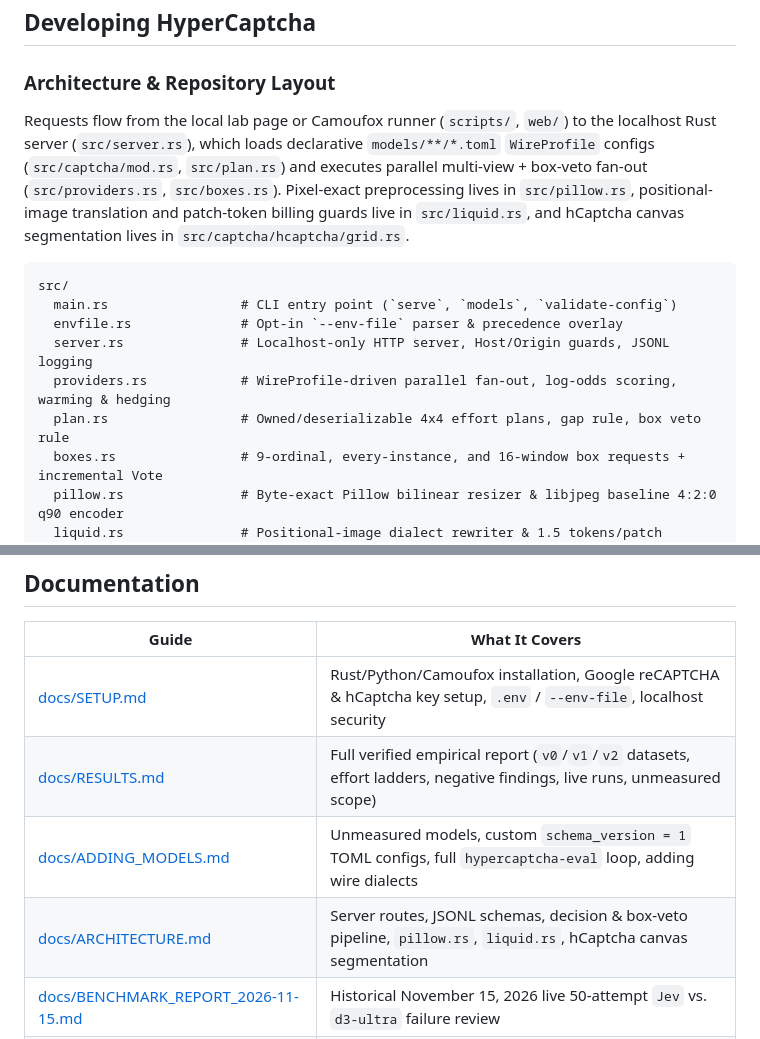
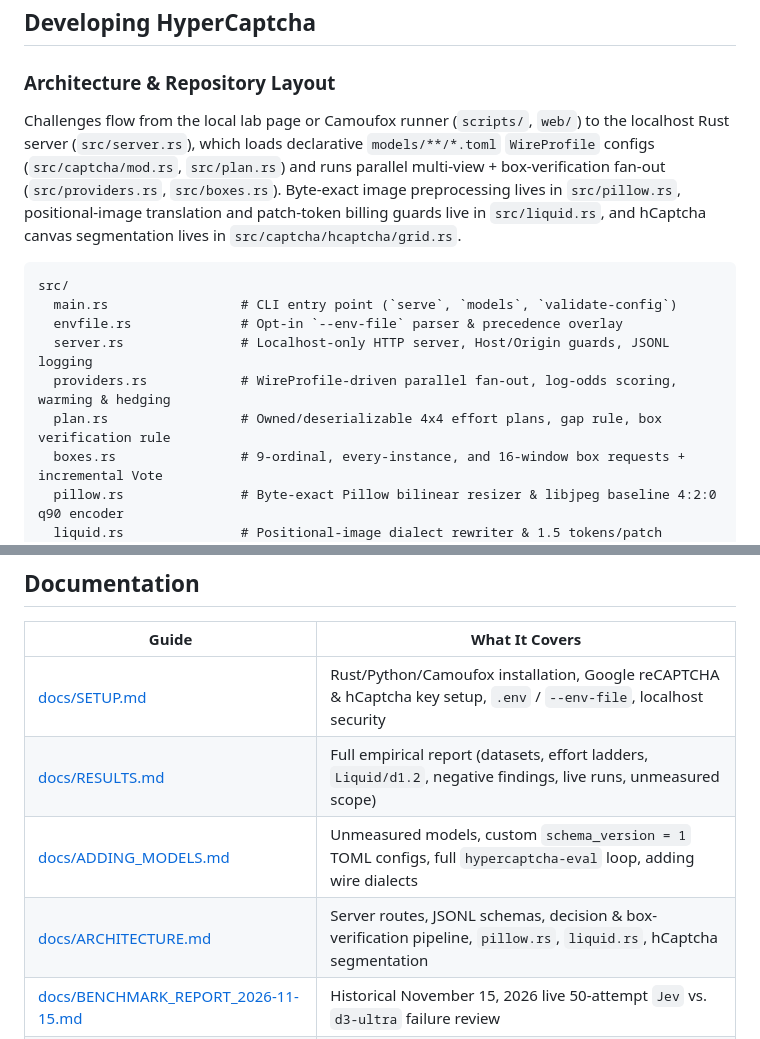
Before and after one commit to eyenoticeall/HyperCaptcha, a Markdown page: README.md, 2 parts joined by grey strips. Rendered like a GitHub page.

````diff
--- a/README.md
+++ b/README.md
@@ -116,7 +124,7 @@ See [docs/ADDING_MODELS.md](docs/ADDING_MODELS.md) for the complete `schema_vers
 
 ### Architecture & Repository Layout
 
-Requests flow from the local lab page or Camoufox runner (`scripts/`, `web/`) to the localhost Rust server (`src/server.rs`), which loads declarative `models/**/*.toml` `WireProfile` configs (`src/captcha/mod.rs`, `src/plan.rs`) and executes parallel multi-view + box-veto fan-out (`src/providers.rs`, `src/boxes.rs`). Pixel-exact preprocessing lives in `src/pillow.rs`, positional-image translation and patch-token billing guards live in `src/liquid.rs`, and hCaptcha canvas segmentation lives in `src/captcha/hcaptcha/grid.rs`.
+Challenges flow from the local lab page or Camoufox runner (`scripts/`, `web/`) to the localhost Rust server (`src/server.rs`), which loads declarative `models/**/*.toml` `WireProfile` configs (`src/captcha/mod.rs`, `src/plan.rs`) and runs parallel multi-view + box-verification fan-out (`src/providers.rs`, `src/boxes.rs`). Byte-exact image preprocessing lives in `src/pillow.rs`, positional-image translation and patch-token billing guards live in `src/liquid.rs`, and hCaptcha canvas segmentation lives in `src/captcha/hcaptcha/grid.rs`.
 
 ```text
 src/
@@ -124,7 +132,7 @@ src/
   envfile.rs              # Opt-in `--env-file` parser & precedence overlay
   server.rs               # Localhost-only HTTP server, Host/Origin guards, JSONL logging
   providers.rs            # WireProfile-driven parallel fan-out, log-odds scoring, warming & hedging
-  plan.rs                 # Owned/deserializable 4x4 effort plans, gap rule, box veto rule
+  plan.rs                 # Owned/deserializable 4x4 effort plans, gap rule, box verification rule
   boxes.rs                # 9-ordinal, every-instance, and 16-window box requests + incremental Vote
   pillow.rs               # Byte-exact Pillow bilinear resizer & libjpeg baseline 4:2:0 q90 encoder
   liquid.rs               # Positional-image dialect rewriter & 1.5 tokens/patch billing guard
@@ -171,8 +179,8 @@ uv run --extra dev pytest -v
 | Guide | What It Covers |
 | --- | --- |
 | [docs/SETUP.md](docs/SETUP.md) | Rust/Python/Camoufox installation, Google reCAPTCHA & hCaptcha key setup, `.env` / `--env-file`, localhost security |
-| [docs/RESULTS.md](docs/RESULTS.md) | Full verified empirical report (`v0`/`v1`/`v2` datasets, effort ladders, negative findings, live runs, unmeasured scope) |
+| [docs/RESULTS.md](docs/RESULTS.md) | Full empirical report (datasets, effort ladders, `Liquid/d1.2`, negative findings, live runs, unmeasured scope) |
 | [docs/ADDING_MODELS.md](docs/ADDING_MODELS.md) | Unmeasured models, custom `schema_version = 1` TOML configs, full `hypercaptcha-eval` loop, adding wire dialects |
-| [docs/ARCHITECTURE.md](docs/ARCHITECTURE.md) | Server routes, JSONL schemas, decision & box-veto pipeline, `pillow.rs`, `liquid.rs`, hCaptcha canvas segmentation |
+| [docs/ARCHITECTURE.md](docs/ARCHITECTURE.md) | Server routes, JSONL schemas, decision & box-verification pipeline, `pillow.rs`, `liquid.rs`, hCaptcha segmentation |
 | [docs/BENCHMARK_REPORT_2026-11-15.md](docs/BENCHMARK_REPORT_2026-11-15.md) | Historical November 15, 2026 live 50-attempt `Jev` vs. `d3-ultra` failure review |
 | [CONTRIBUTING.md](CONTRIBUTING.md) · [SECURITY.md](SECURITY.md) · [LICENSE](LICENSE) | Development workflow, parity-fixture rules, responsible-research scope, Apache-2.0 license |
````
Also changed, not shown: other parts of README.md (+29 -21 lines), docs/assets/results-effort-frontier.png, docs/assets/results-model-comparison.png.
